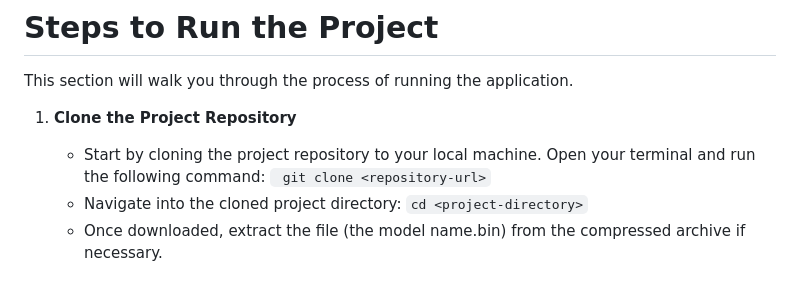
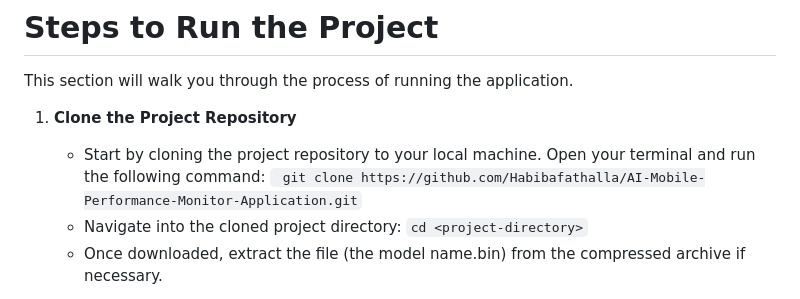
Before and after one commit to Habibafathalla/AI-Mobile-Performance-Monitor-Application, a Markdown page: README.md, the part around the change printed below. Drawn GitHub-style.

```diff
--- a/README.md
+++ b/README.md
@@ -54,7 +54,7 @@ This section will walk you through the process of running the application.
 
 1. **Clone the Project Repository**
    - Start by cloning the project repository to your local machine. Open your terminal and run the following command:
-       ` git clone <repository-url>`
+       ` git clone https://github.com/Habibafathalla/AI-Mobile-Performance-Monitor-Application.git`
    -  Navigate into the cloned project directory:
        `cd <project-directory>`
    -  Once downloaded, extract the file (the model name.bin) from the compressed archive if necessary.
```
Also changed, not shown: other parts of README.md (+2 -1 lines).
